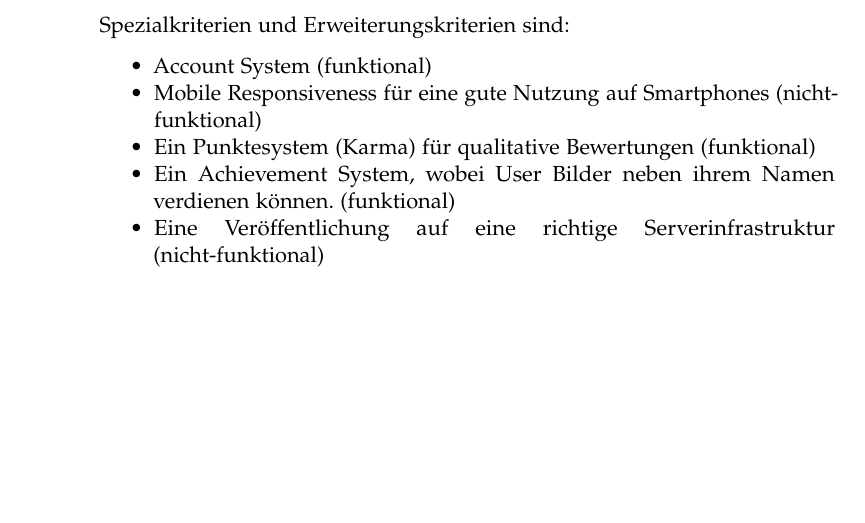
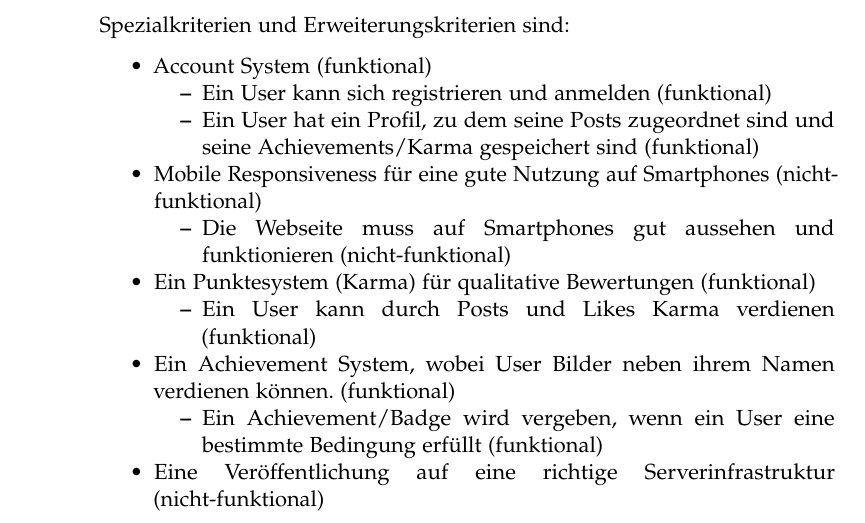
Before and after one commit to LarsZauberer/MensaRating, a LaTeX thesis (Documentation/main.tex, which reads Documentation/chapters/Einleitung.tex): part of page 8 of 51, cut so that both start at the same text, the shorter picture padded with empty space. Compiled offline with pdfLaTeX.

Commit message:
Spezialkiriterien spezifiziert

```diff
--- a/Documentation/chapters/Einleitung.tex
+++ b/Documentation/chapters/Einleitung.tex
@@ -84,8 +84,21 @@ Die Grundanforderung für das Projekt sind:
 Spezialkriterien und Erweiterungskriterien sind:
 \begin{itemize}
     \item Account System (funktional)
+    \begin{itemize}
+        \item Ein User kann sich registrieren und anmelden (funktional)
+        \item Ein User hat ein Profil, zu dem seine Posts zugeordnet sind und seine Achievements/Karma gespeichert sind (funktional)
+    \end{itemize}
     \item Mobile Responsiveness für eine gute Nutzung auf Smartphones (nicht-funktional)
+    \begin{itemize}
+        \item Die Webseite muss auf Smartphones gut aussehen und funktionieren (nicht-funktional)
+    \end{itemize}
     \item Ein Punktesystem (Karma) für qualitative Bewertungen (funktional)
+    \begin{itemize}
+        \item Ein User kann durch Posts und Likes Karma verdienen (funktional)
+    \end{itemize}
     \item Ein Achievement System, wobei User Bilder neben ihrem Namen verdienen können. (funktional)
+    \begin{itemize}
+        \item Ein Achievement/Badge wird vergeben, wenn ein User eine bestimmte Bedingung erfüllt (funktional)
+    \end{itemize}
     \item Eine Veröffentlichung auf eine richtige Serverinfrastruktur (nicht-funktional)
 \end{itemize}
```
